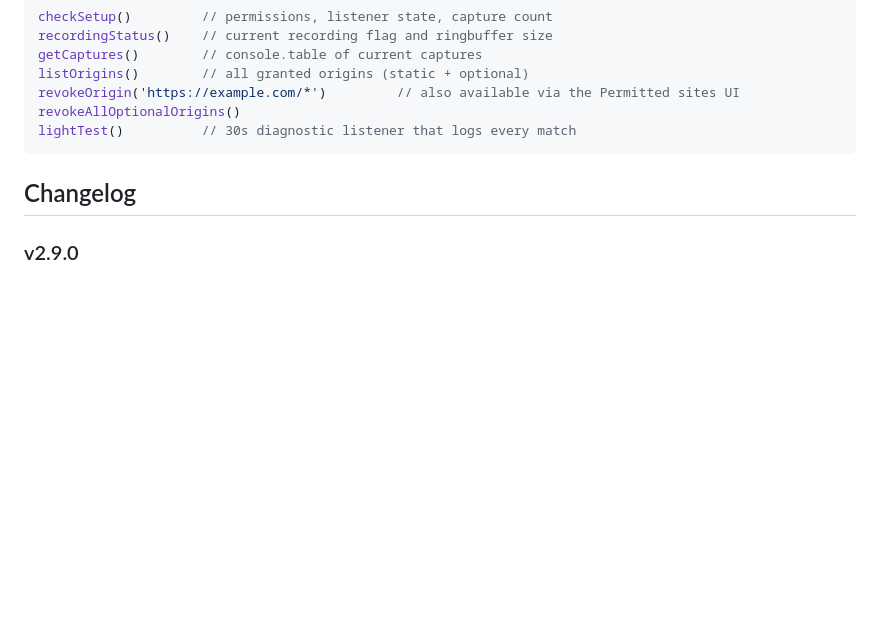
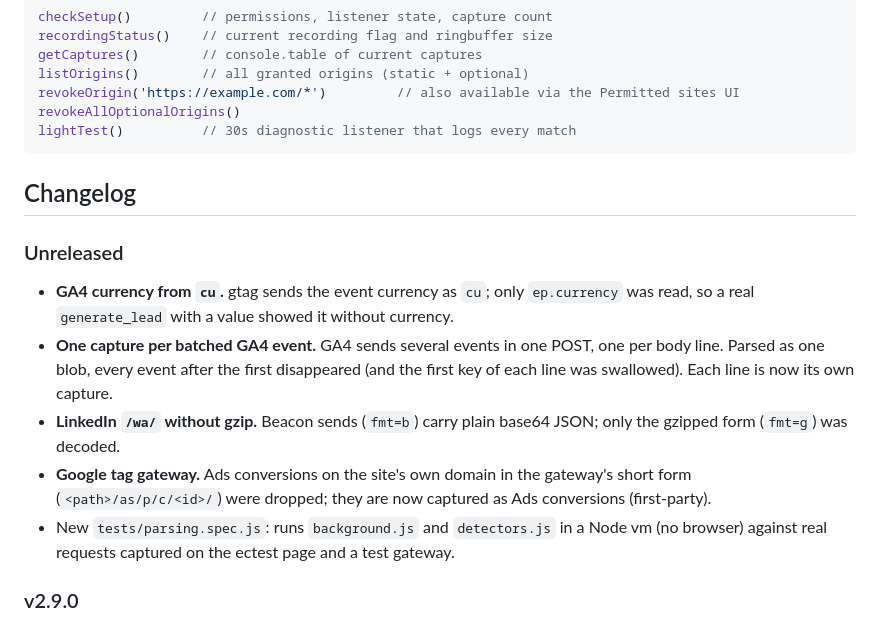
Before and after one commit to mbaersch/ec-data-validator, a Markdown page: README.md, the part around the change. Drawn GitHub-style; blank space fills up the shorter version.

Commit message:
docs: changelog (unreleased): GA4 cu, batched GA4, LinkedIn fmt=b, Google tag gateway
Co-Authored-By: Claude Opus 5.5 <noreply@anthropic.com>

```diff
--- a/README.md
+++ b/README.md
@@ -166,6 +166,14 @@ lightTest()          // 30s diagnostic listener that logs every match
 
 ## Changelog
 
+### Unreleased
+
+- **GA4 currency from `cu`.** gtag sends the event currency as `cu`; only `ep.currency` was read, so a real `generate_lead` with a value showed it without currency.
+- **One capture per batched GA4 event.** GA4 sends several events in one POST, one per body line. Parsed as one blob, every event after the first disappeared (and the first key of each line was swallowed). Each line is now its own capture.
+- **LinkedIn `/wa/` without gzip.** Beacon sends (`fmt=b`) carry plain base64 JSON; only the gzipped form (`fmt=g`) was decoded.
+- **Google tag gateway.** Ads conversions on the site's own domain in the gateway's short form (`<path>/as/p/c/<id>/`) were dropped; they are now captured as Ads conversions (first-party).
+- New `tests/parsing.spec.js`: runs `background.js` and `detectors.js` in a Node vm (no browser) against real requests captured on the ectest page and a test gateway.
+
 ### v2.9.0
 
 - **New detector: the OpenAI Ad Measurement Pixel** (`oaiq`, opt-in and default-off like the others). It reads the batched JSON POST to `bzr.openai.com/v1/sdk/events` — the pixel id rides in the query (`?pid=`), one request is normally several events, and two internal event types (`openai::sdk_init`, `oai::diagnostic`) share the same transport and are told apart from real ones.
```
